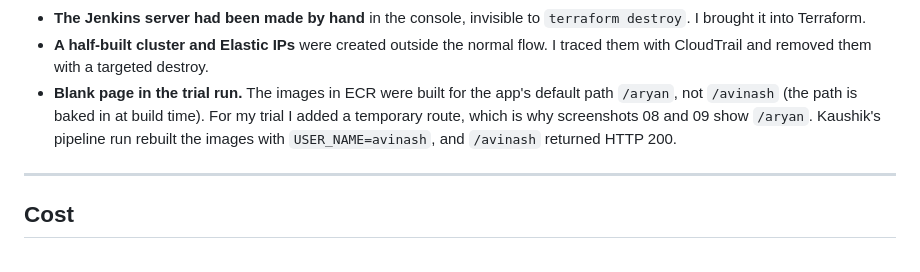
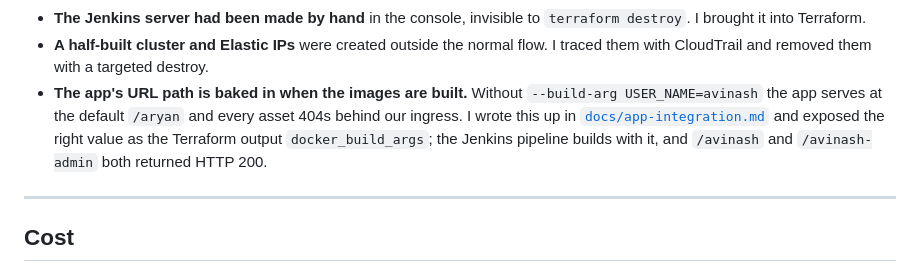
Before and after one commit to banalasusmitha/Capstone_Project-Web-Application-with-CI-CD-DevOps, a Markdown page: terraform-Sushmita/WORK-SUMMARY.md, the part around the change. GitHub-like rendering.

```diff
--- a/terraform-Sushmita/WORK-SUMMARY.md
+++ b/terraform-Sushmita/WORK-SUMMARY.md
@@ -83,11 +83,12 @@ nothing left running.
   `terraform destroy`. I brought it into Terraform.
 - **A half-built cluster and Elastic IPs** were created outside the normal flow.
   I traced them with CloudTrail and removed them with a targeted destroy.
-- **Blank page in the trial run.** The images in ECR were built for the app's
-  default path `/aryan`, not `/avinash` (the path is baked in at build time).
-  For my trial I added a temporary route, which is why screenshots 08 and 09
-  show `/aryan`. Kaushik's pipeline run rebuilt the images with
-  `USER_NAME=avinash`, and `/avinash` returned HTTP 200.
+- **The app's URL path is baked in when the images are built.** Without
+  `--build-arg USER_NAME=avinash` the app serves at the default `/aryan` and
+  every asset 404s behind our ingress. I wrote this up in
+  [`docs/app-integration.md`](docs/app-integration.md) and exposed the right
+  value as the Terraform output `docker_build_args`; the Jenkins pipeline builds
+  with it, and `/avinash` and `/avinash-admin` both returned HTTP 200.
 
 ---
 
```
Also changed, not shown: screenshots/susmitha/README.md (+1 -7 lines), screenshots/susmitha/08-storefront.png, screenshots/susmitha/09-admin-order.png.
